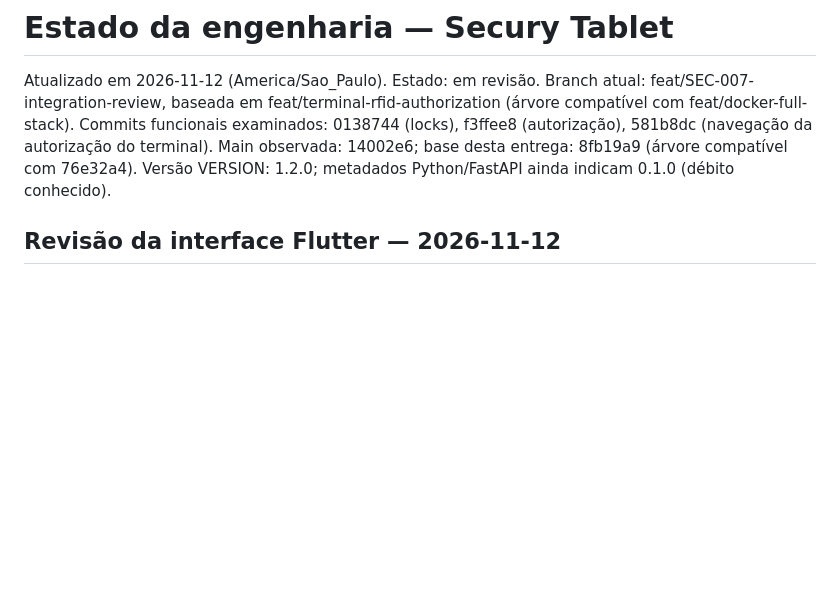
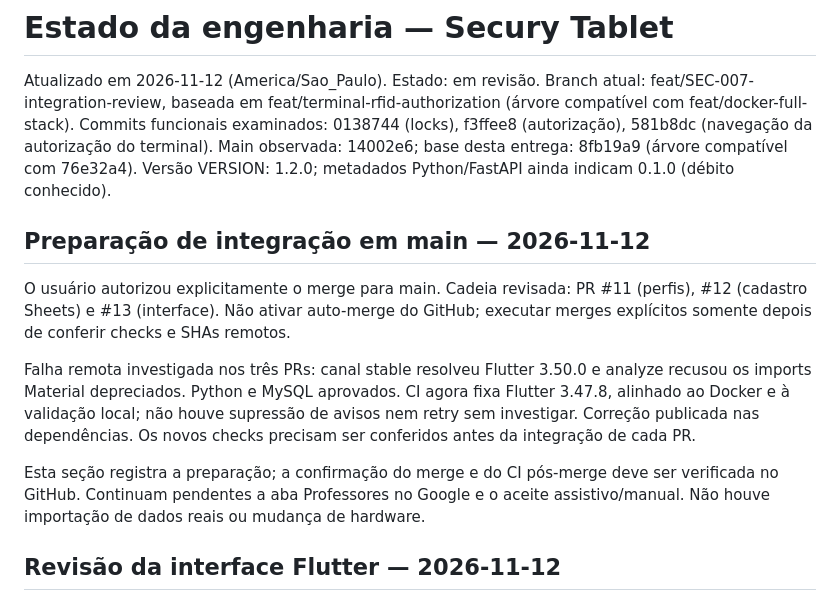
Before and after one commit to More-control-fewer-losses-MCFL/secury-tablet, a Markdown page: docs/PROJECT_STATUS.md, the part around the change. Drawn GitHub-style; blank space fills up the shorter version.

```diff
--- a/docs/PROJECT_STATUS.md
+++ b/docs/PROJECT_STATUS.md
@@ -7,6 +7,22 @@ Commits funcionais examinados: 0138744 (locks), f3ffee8 (autorização),
 581b8dc (navegação da autorização do terminal). Main observada: 14002e6;
 base desta entrega: 8fb19a9 (árvore compatível com 76e32a4).
 Versão VERSION: 1.2.0; metadados Python/FastAPI ainda indicam 0.1.0 (débito conhecido).
+
+## Preparação de integração em main — 2026-11-12
+
+O usuário autorizou explicitamente o merge para main. Cadeia revisada: PR #11
+(perfis), #12 (cadastro Sheets) e #13 (interface). Não ativar auto-merge do GitHub;
+executar merges explícitos somente depois de conferir checks e SHAs remotos.
+
+Falha remota investigada nos três PRs: canal stable resolveu Flutter 3.50.0 e
+analyze recusou os imports Material depreciados. Python e MySQL aprovados.
+CI agora fixa Flutter 3.47.8, alinhado ao Docker e à validação local; não houve
+supressão de avisos nem retry sem investigar. Correção publicada nas dependências.
+Os novos checks precisam ser conferidos antes da integração de cada PR.
+
+Esta seção registra a preparação; a confirmação do merge e do CI pós-merge deve
+ser verificada no GitHub. Continuam pendentes a aba Professores no Google e o
+aceite assistivo/manual. Não houve importação de dados reais ou mudança de hardware.
 
 ## Revisão da interface Flutter — 2026-11-12
 
```
Also changed, not shown: docs/coordination/CODEX_HANDOFF.md (+18 -0 lines).
